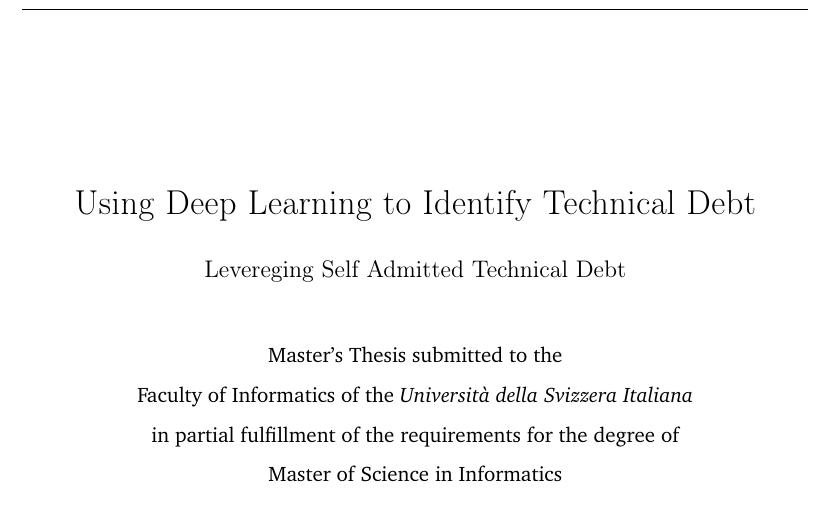
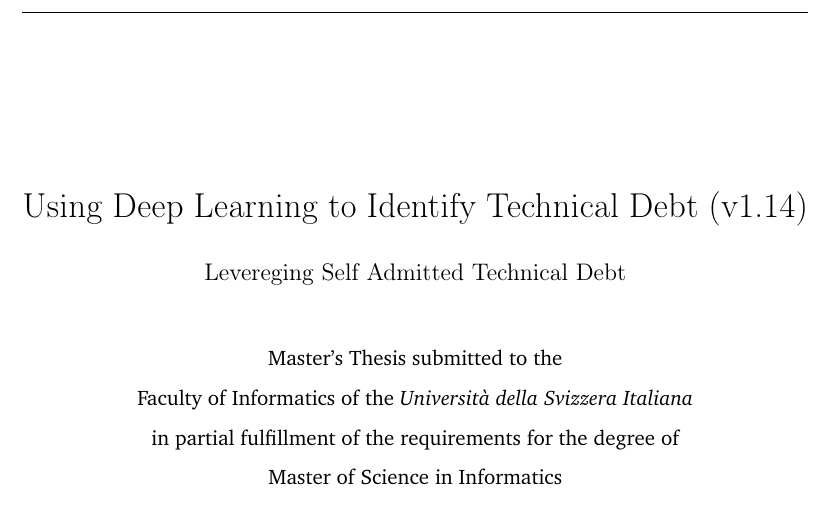
Before and after one commit to simonegiacomelli/USI-MAI-Thesis, a LaTeX thesis (main.tex): part of page 1 of 46, cut so that both start at the same text. Compiled offline with pdfLaTeX.

Commit message:
Updates from Overleaf

```diff
--- a/main.tex
+++ b/main.tex
@@ -25,7 +25,7 @@
 \usepackage{biblatex}
 \addbibresource{biblio.bib}
 
-\title{Using Deep Learning to Identify Technical Debt} %compulsory
+\title{Using Deep Learning to Identify Technical Debt (v1.14)} %compulsory
 \specialization{Major in Artificial Intelligence}%optional
 \subtitle{Levereging Self Admitted Technical Debt} %optional
 \author{Simone Giacomelli} %compulsory
```
Also changed, not shown: main.tex (2 more changed lines).
